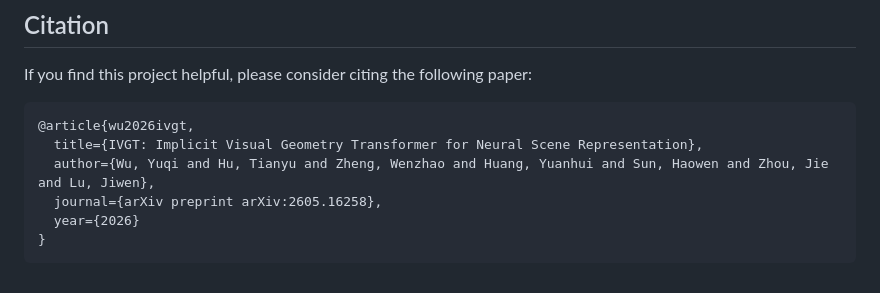
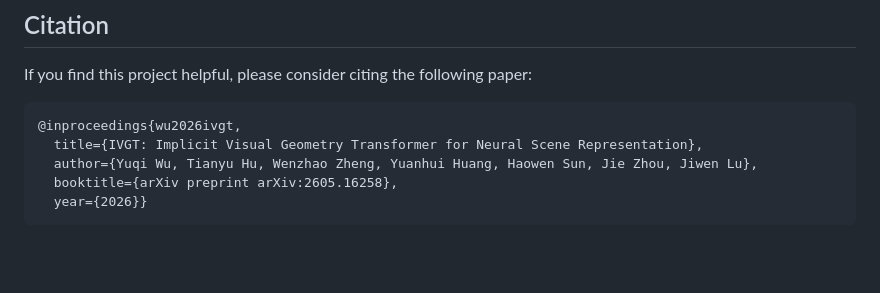
Before and after one commit to wzzheng/IVGT, a Markdown page: README.md, the part around the change. Drawn GitHub-style; blank space fills up the shorter version.

````diff
--- a/README.md
+++ b/README.md
@@ -150,10 +150,9 @@ We will release the code soon.
 
 If you find this project helpful, please consider citing the following paper:
 ```bibtex
-@article{wu2026ivgt,
+@inproceedings{wu2026ivgt,
   title={IVGT: Implicit Visual Geometry Transformer for Neural Scene Representation},
-  author={Wu, Yuqi and Hu, Tianyu and Zheng, Wenzhao and Huang, Yuanhui and Sun, Haowen and Zhou, Jie and Lu, Jiwen},
-  journal={arXiv preprint arXiv:2605.16258},
-  year={2026}
-}
+  author={Yuqi Wu, Tianyu Hu, Wenzhao Zheng, Yuanhui Huang, Haowen Sun, Jie Zhou, Jiwen Lu},
+  booktitle={arXiv preprint arXiv:2605.16258},
+  year={2026}}
 ```
````
